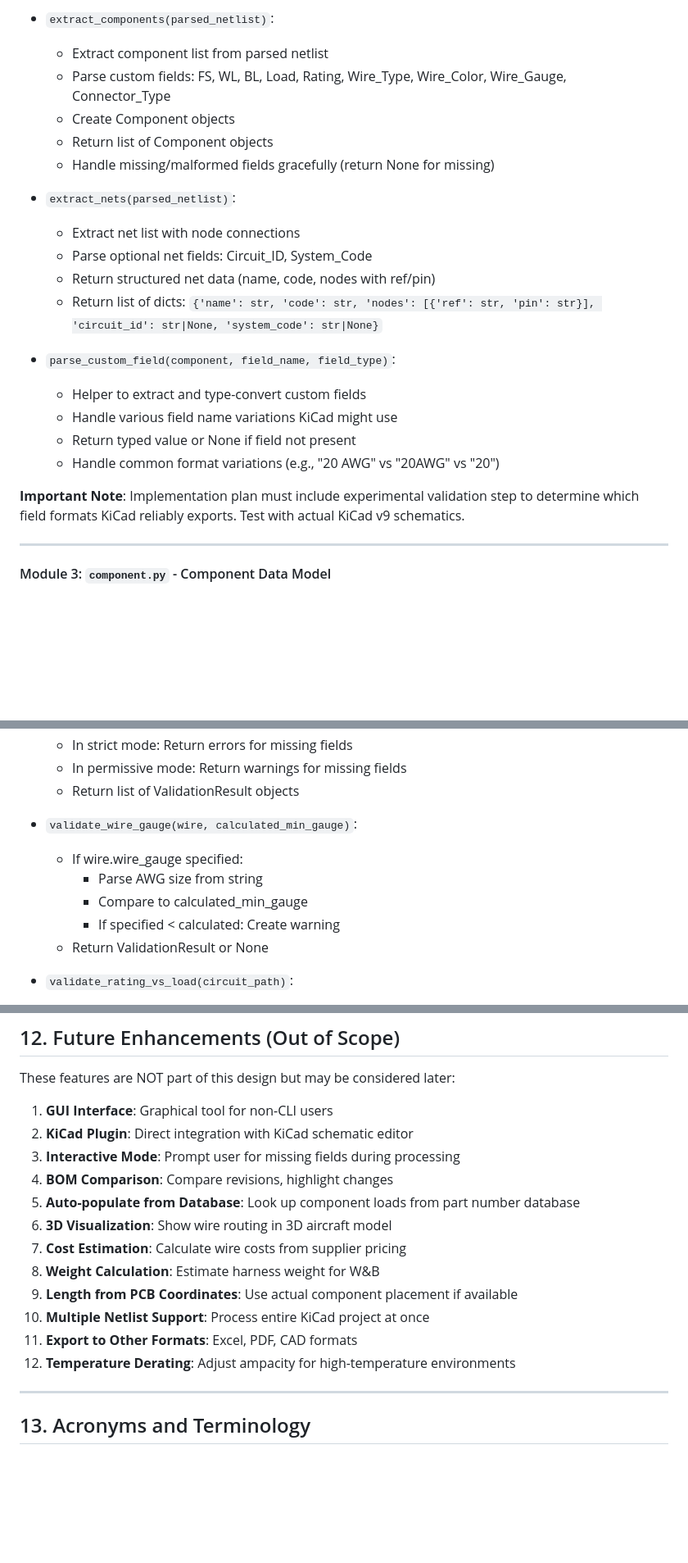
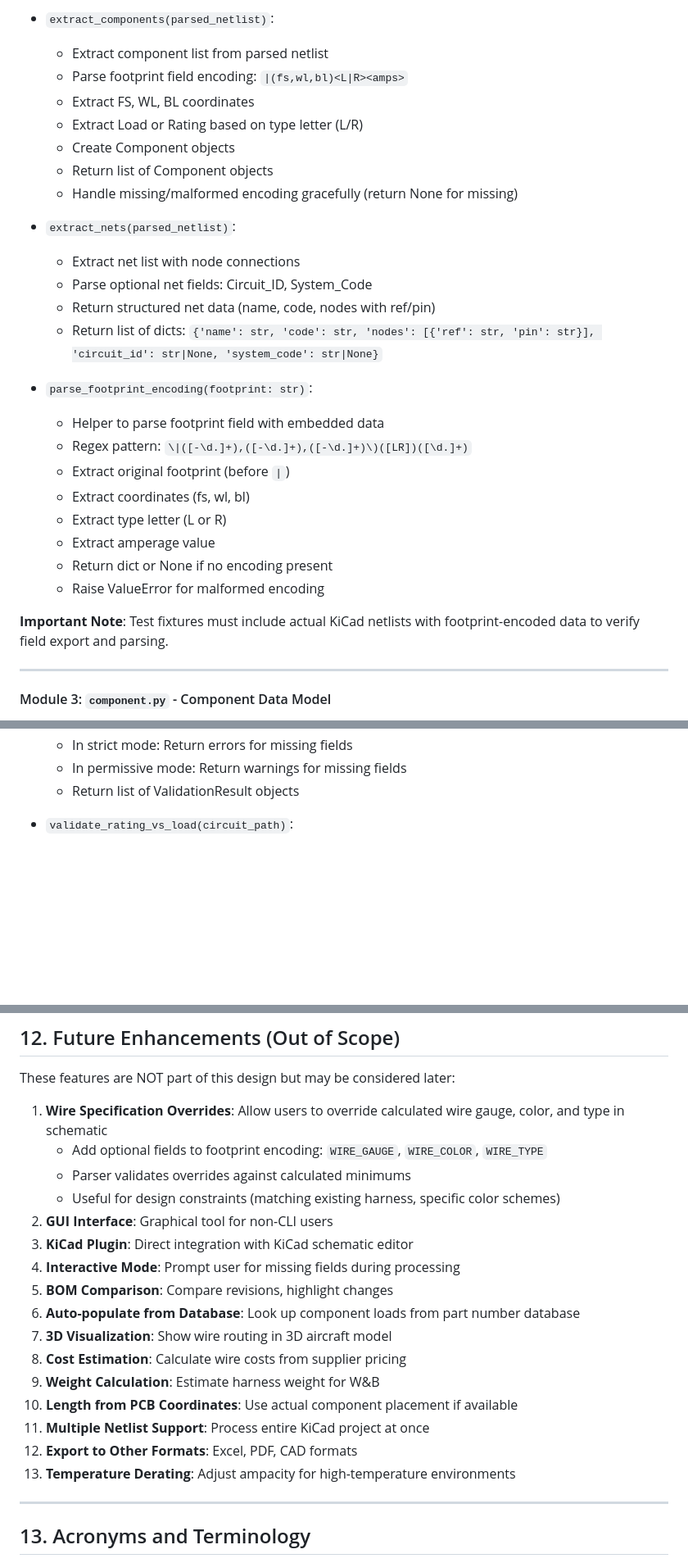
Before and after one commit to tklenke/ea_kicad2wireBOM, a Markdown page: docs/plans/kicad2wireBOM_design.md, 3 parts joined by grey strips. Shown at 82% size. Rendered like a GitHub page; blank space fills up the shorter version.

```diff
--- a/docs/plans/kicad2wireBOM_design.md
+++ b/docs/plans/kicad2wireBOM_design.md
@@ -568,10 +585,12 @@ The `kicad2wireBOM/` package contains 11 modules:
 
 - `extract_components(parsed_netlist)`:
   - Extract component list from parsed netlist
-  - Parse custom fields: FS, WL, BL, Load, Rating, Wire_Type, Wire_Color, Wire_Gauge, Connector_Type
+  - Parse footprint field encoding: `|(fs,wl,bl)<L|R><amps>`
+  - Extract FS, WL, BL coordinates
+  - Extract Load or Rating based on type letter (L/R)
   - Create Component objects
   - Return list of Component objects
-  - Handle missing/malformed fields gracefully (return None for missing)
+  - Handle missing/malformed encoding gracefully (return None for missing)
 
 - `extract_nets(parsed_netlist)`:
   - Extract net list with node connections
@@ -579,13 +598,17 @@ The `kicad2wireBOM/` package contains 11 modules:
   - Return structured net data (name, code, nodes with ref/pin)
   - Return list of dicts: `{'name': str, 'code': str, 'nodes': [{'ref': str, 'pin': str}], 'circuit_id': str|None, 'system_code': str|None}`
 
-- `parse_custom_field(component, field_name, field_type)`:
-  - Helper to extract and type-convert custom fields
-  - Handle various field name variations KiCad might use
-  - Return typed value or None if field not present
-  - Handle common format variations (e.g., "20 AWG" vs "20AWG" vs "20")
+- `parse_footprint_encoding(footprint: str)`:
+  - Helper to parse footprint field with embedded data
+  - Regex pattern: `\|([-\d.]+),([-\d.]+),([-\d.]+)\)([LR])([\d.]+)`
+  - Extract original footprint (before `|`)
+  - Extract coordinates (fs, wl, bl)
+  - Extract type letter (L or R)
+  - Extract amperage value
+  - Return dict or None if no encoding present
+  - Raise ValueError for malformed encoding
 
-**Important Note**: Implementation plan must include experimental validation step to determine which field formats KiCad reliably exports. Test with actual KiCad v9 schematics.
+**Important Note**: Test fixtures must include actual KiCad netlists with footprint-encoded data to verify field export and parsing.
 
 ---
 
@@ -920,13 +937,6 @@ The `kicad2wireBOM/` package contains 11 modules:
   - In strict mode: Return errors for missing fields
   - In permissive mode: Return warnings for missing fields
   - Return list of ValidationResult objects
-
-- `validate_wire_gauge(wire, calculated_min_gauge)`:
-  - If wire.wire_gauge specified:
-    - Parse AWG size from string
-    - Compare to calculated_min_gauge
-    - If specified < calculated: Create warning
-  - Return ValidationResult or None
 
 - `validate_rating_vs_load(circuit_path)`:
   - Trace path from source to load
@@ -1304,18 +1314,22 @@ The design is considered successfully implemented when:
 
 These features are NOT part of this design but may be considered later:
 
-1. **GUI Interface**: Graphical tool for non-CLI users
-2. **KiCad Plugin**: Direct integration with KiCad schematic editor
-3. **Interactive Mode**: Prompt user for missing fields during processing
-4. **BOM Comparison**: Compare revisions, highlight changes
-5. **Auto-populate from Database**: Look up component loads from part number database
-6. **3D Visualization**: Show wire routing in 3D aircraft model
-7. **Cost Estimation**: Calculate wire costs from supplier pricing
-8. **Weight Calculation**: Estimate harness weight for W&B
-9. **Length from PCB Coordinates**: Use actual component placement if available
-10. **Multiple Netlist Support**: Process entire KiCad project at once
-11. **Export to Other Formats**: Excel, PDF, CAD formats
-12. **Temperature Derating**: Adjust ampacity for high-temperature environments
+1. **Wire Specification Overrides**: Allow users to override calculated wire gauge, color, and type in schematic
+   - Add optional fields to footprint encoding: `WIRE_GAUGE`, `WIRE_COLOR`, `WIRE_TYPE`
+   - Parser validates overrides against calculated minimums
+   - Useful for design constraints (matching existing harness, specific color schemes)
+2. **GUI Interface**: Graphical tool for non-CLI users
+3. **KiCad Plugin**: Direct integration with KiCad schematic editor
+4. **Interactive Mode**: Prompt user for missing fields during processing
+5. **BOM Comparison**: Compare revisions, highlight changes
+6. **Auto-populate from Database**: Look up component loads from part number database
+7. **3D Visualization**: Show wire routing in 3D aircraft model
+8. **Cost Estimation**: Calculate wire costs from supplier pricing
+9. **Weight Calculation**: Estimate harness weight for W&B
+10. **Length from PCB Coordinates**: Use actual component placement if available
+11. **Multiple Netlist Support**: Process entire KiCad project at once
+12. **Export to Other Formats**: Excel, PDF, CAD formats
+13. **Temperature Derating**: Adjust ampacity for high-temperature environments
 
 ---
 
```
Also changed, not shown: other parts of docs/plans/kicad2wireBOM_design.md (+49 -38 lines), 2 other files.
